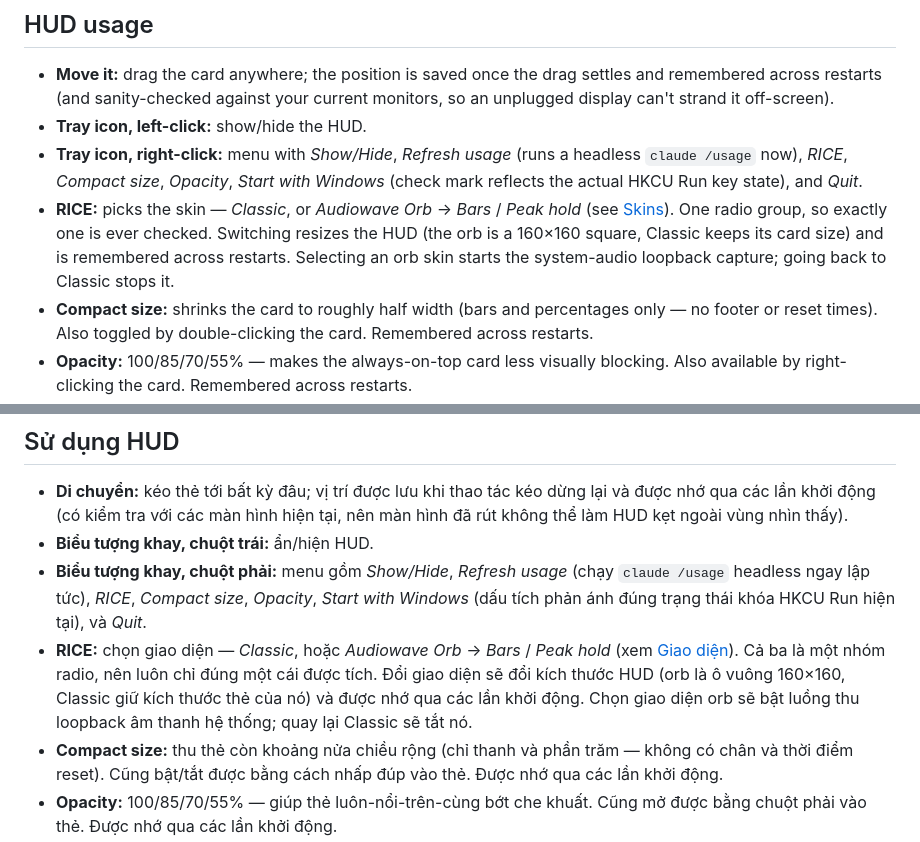
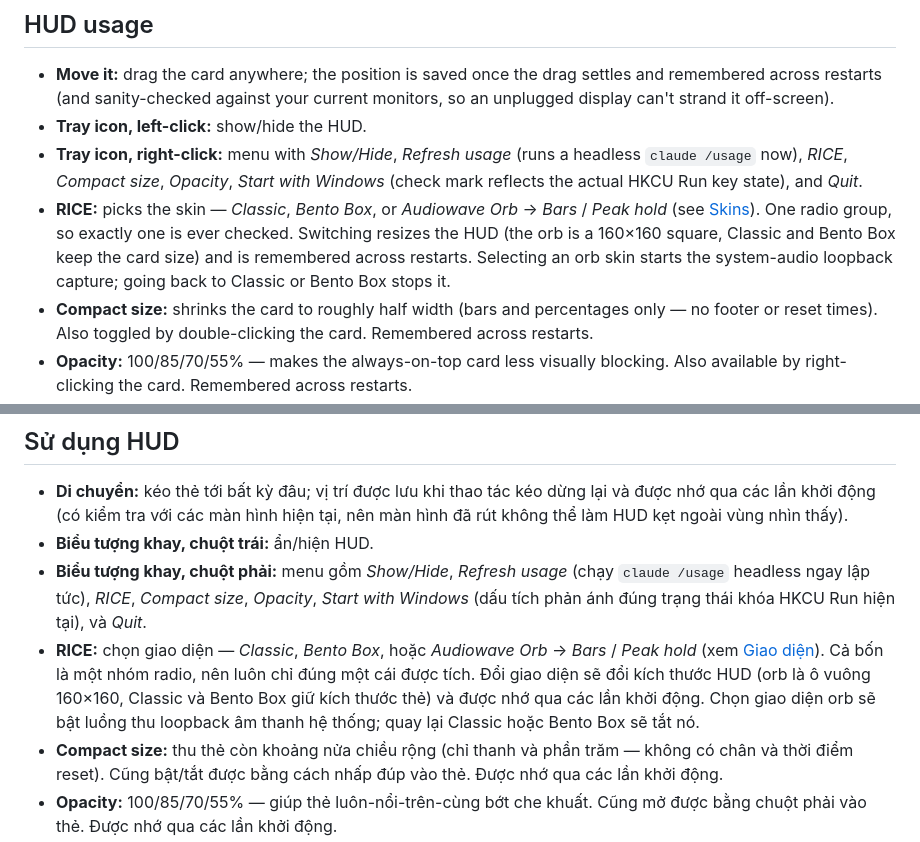
Before and after one commit to cthpAiden/Clawdometer, a Markdown page: README.md, 2 parts joined by grey strips. Rendered like a GitHub page.

```diff
--- a/README.md
+++ b/README.md
@@ -182,11 +188,12 @@ cd app/src-tauri && cargo tauri build      # -> HUD app + NSIS installer
 - **Tray icon, right-click:** menu with *Show/Hide*, *Refresh usage* (runs a
   headless `claude /usage` now), *RICE*, *Compact size*, *Opacity*, *Start with
   Windows* (check mark reflects the actual HKCU Run key state), and *Quit*.
-- **RICE:** picks the skin — *Classic*, or *Audiowave Orb* → *Bars* / *Peak
-  hold* (see [Skins](#skins)). One radio group, so exactly one is ever checked.
-  Switching resizes the HUD (the orb is a 160×160 square, Classic keeps its
-  card size) and is remembered across restarts. Selecting an orb skin starts
-  the system-audio loopback capture; going back to Classic stops it.
+- **RICE:** picks the skin — *Classic*, *Bento Box*, or *Audiowave Orb* →
+  *Bars* / *Peak hold* (see [Skins](#skins)). One radio group, so exactly one
+  is ever checked. Switching resizes the HUD (the orb is a 160×160 square,
+  Classic and Bento Box keep the card size) and is remembered across restarts.
+  Selecting an orb skin starts the system-audio loopback capture; going back
+  to Classic or Bento Box stops it.
 - **Compact size:** shrinks the card to roughly half width (bars and
   percentages only — no footer or reset times). Also toggled by
   double-clicking the card. Remembered across restarts.
@@ -458,12 +472,12 @@ cd app/src-tauri && cargo tauri build      # -> ứng dụng HUD + bộ cài NSI
   (chạy `claude /usage` headless ngay lập tức), *RICE*, *Compact size*,
   *Opacity*, *Start with Windows* (dấu tích phản ánh đúng trạng thái khóa
   HKCU Run hiện tại), và *Quit*.
-- **RICE:** chọn giao diện — *Classic*, hoặc *Audiowave Orb* → *Bars* / *Peak
-  hold* (xem [Giao diện](#giao-diện-skins)). Cả ba là một nhóm radio, nên luôn
-  chỉ đúng một cái được tích. Đổi giao diện sẽ đổi kích thước HUD (orb là ô
-  vuông 160×160, Classic giữ kích thước thẻ của nó) và được nhớ qua các lần
-  khởi động. Chọn giao diện orb sẽ bật luồng thu loopback âm thanh hệ thống;
-  quay lại Classic sẽ tắt nó.
+- **RICE:** chọn giao diện — *Classic*, *Bento Box*, hoặc *Audiowave Orb* →
+  *Bars* / *Peak hold* (xem [Giao diện](#giao-diện-skins)). Cả bốn là một nhóm
+  radio, nên luôn chỉ đúng một cái được tích. Đổi giao diện sẽ đổi kích thước
+  HUD (orb là ô vuông 160×160, Classic và Bento Box giữ kích thước thẻ) và
+  được nhớ qua các lần khởi động. Chọn giao diện orb sẽ bật luồng thu loopback
+  âm thanh hệ thống; quay lại Classic hoặc Bento Box sẽ tắt nó.
 - **Compact size:** thu thẻ còn khoảng nửa chiều rộng (chỉ thanh và phần
   trăm — không có chân và thời điểm reset). Cũng bật/tắt được bằng cách
   nhấp đúp vào thẻ. Được nhớ qua các lần khởi động.
```
Also changed, not shown: other parts of README.md (+24 -11 lines), docs/images/hud-bento.png (added).
